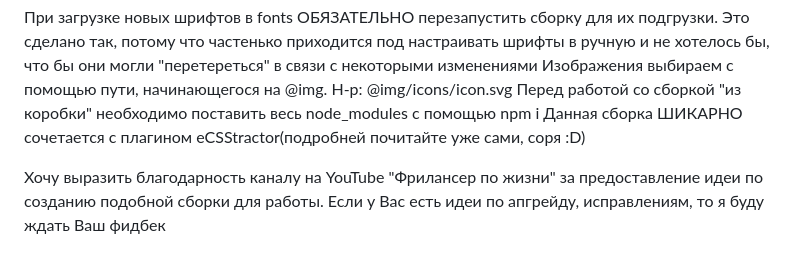
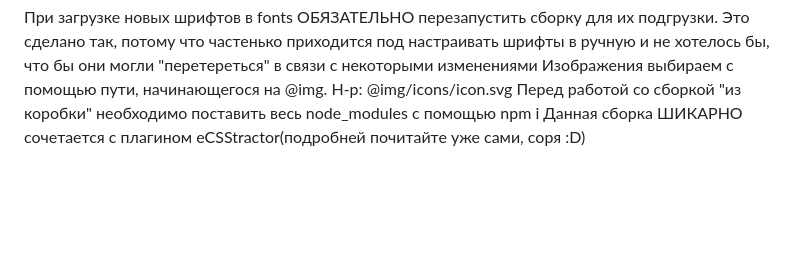
Before and after one commit to seelentov/seelentov-gulp-webdev, a Markdown page: readme.md, the part around the change. Rendered like a GitHub page; blank space fills up the shorter version.

```diff
--- a/readme.md
+++ b/readme.md
@@ -182,9 +182,3 @@ npm run zip
 Изображения выбираем с помощью пути, начинающегося на @img. Н-р: @img/icons/icon.svg
 Перед работой со сборкой "из коробки" необходимо поставить весь node_modules с помощью npm i
 Данная сборка ШИКАРНО сочетается с плагином eCSStractor(подробней почитайте уже сами, соря :D)
-
-
-
-
-
-Хочу выразить благодарность каналу на YouTube "Фрилансер по жизни" за предоставление идеи по созданию подобной сборки для работы. Если у Вас есть идеи по апгрейду, исправлениям, то я буду ждать Ваш фидбек
```
